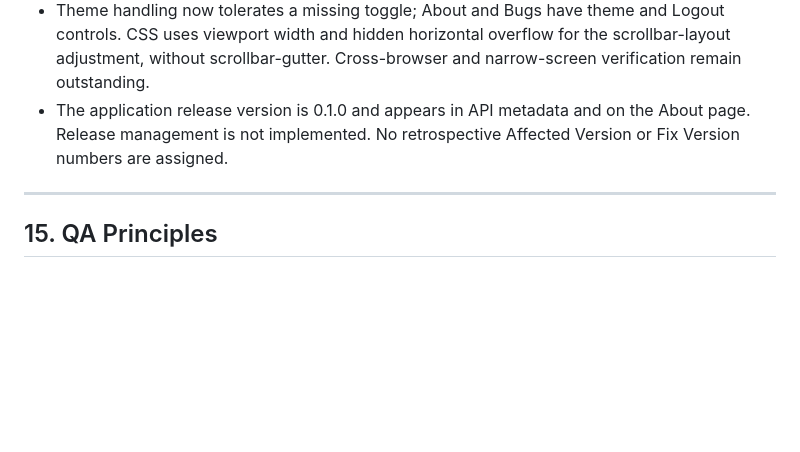
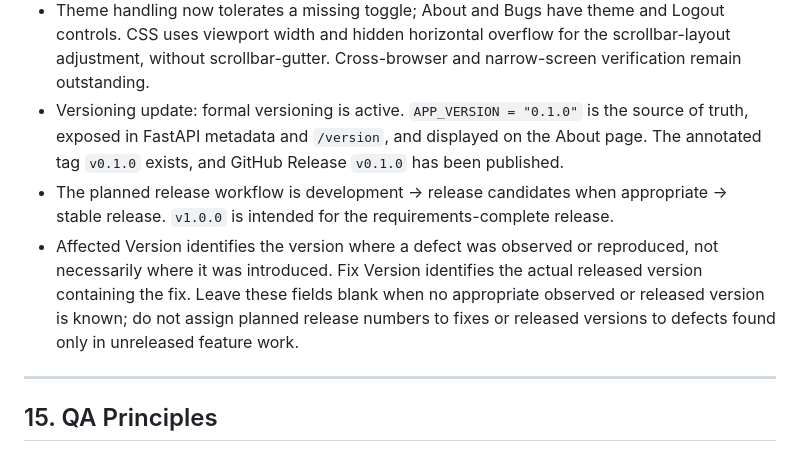
Before and after one commit to Ventilatorrr/ai-qa-bug-triage, a Markdown page: docs/qa-strategy.md, the part around the change. Drawn GitHub-style; blank space fills up the shorter version.

```diff
--- a/docs/qa-strategy.md
+++ b/docs/qa-strategy.md
@@ -374,7 +374,9 @@ Current working-tree status (10 September 2026):
 * The latest full pytest run in this session passed 148 cases in 114.52 seconds, after the member-removal timestamp fix. This documentation review does not constitute a new test run.
 * Frontend validation-message formatting passed 38 temporary simulated JavaScript checks and syntax checks. Browser verification is still outstanding; these checks are not a persistent test suite.
 * Theme handling now tolerates a missing toggle; About and Bugs have theme and Logout controls. CSS uses viewport width and hidden horizontal overflow for the scrollbar-layout adjustment, without scrollbar-gutter. Cross-browser and narrow-screen verification remain outstanding.
-* The application release version is 0.1.0 and appears in API metadata and on the About page. Release management is not implemented. No retrospective Affected Version or Fix Version numbers are assigned.
+* Versioning update: formal versioning is active. `APP_VERSION = "0.1.0"` is the source of truth, exposed in FastAPI metadata and `/version`, and displayed on the About page. The annotated tag `v0.1.0` exists, and GitHub Release `v0.1.0` has been published.
+* The planned release workflow is development -> release candidates when appropriate -> stable release. `v1.0.0` is intended for the requirements-complete release.
+* Affected Version identifies the version where a defect was observed or reproduced, not necessarily where it was introduced. Fix Version identifies the actual released version containing the fix. Leave these fields blank when no appropriate observed or released version is known; do not assign planned release numbers to fixes or released versions to defects found only in unreleased feature work.
 
 ---
 
```
Also changed, not shown: README.md (+8 -1 lines).
